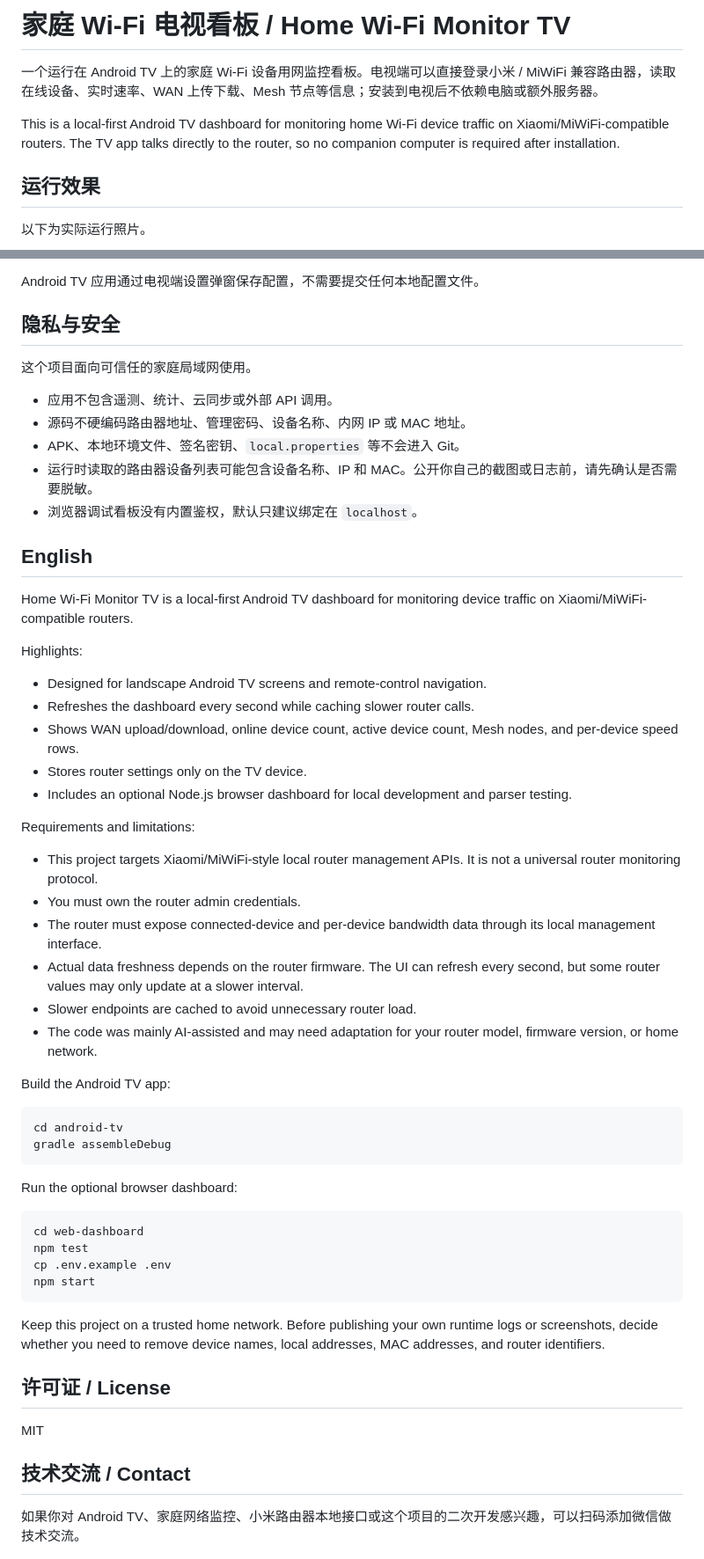
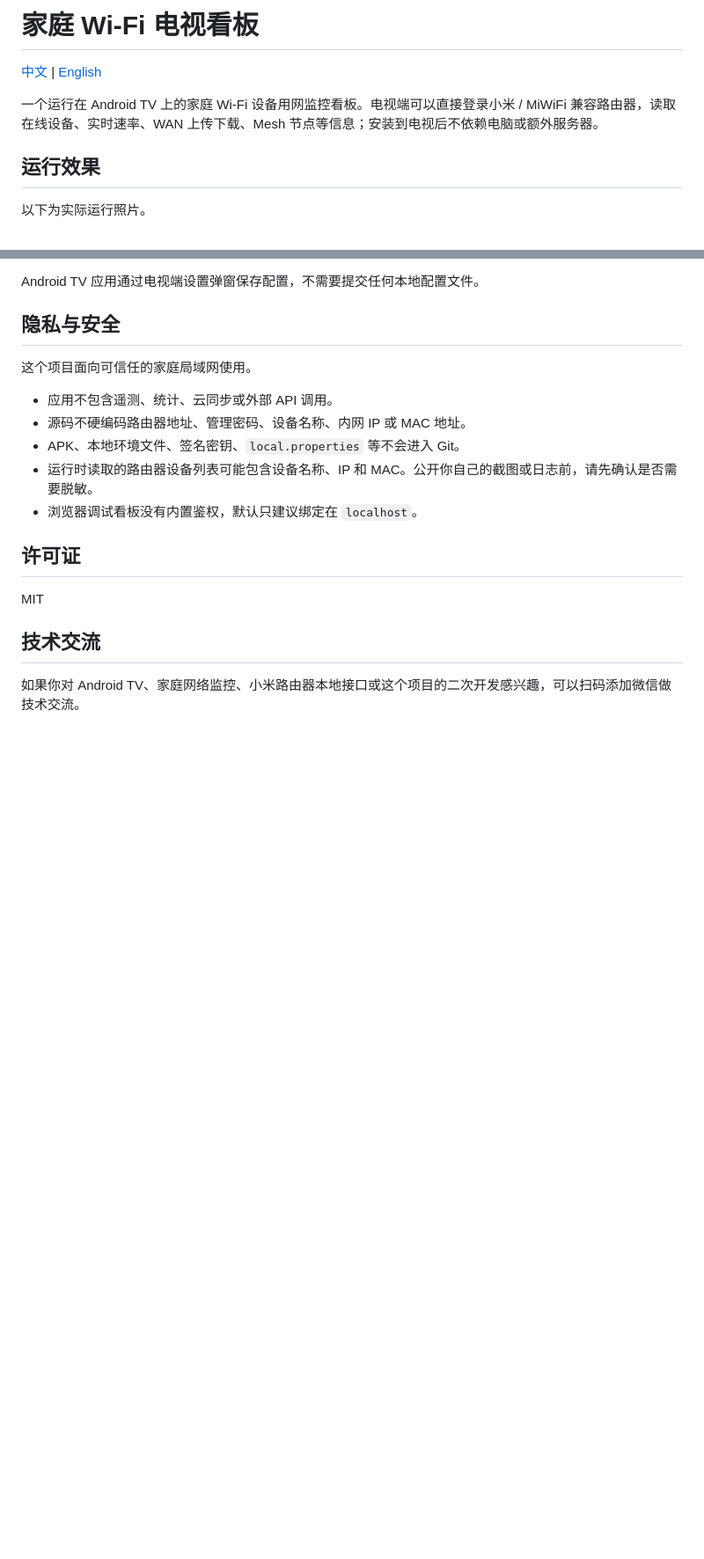
Before and after one commit to JianGuoPaPa/home-wifi-monitor-tv, a Markdown page: README.md, 2 parts joined by grey strips. Shown at 88% size. Rendered like a GitHub page; blank space fills up the shorter version.

Commit message:
Split bilingual README and clarify adaptation guidance

````diff
--- a/README.md
+++ b/README.md
@@ -1,8 +1,8 @@
-# 家庭 Wi-Fi 电视看板 / Home Wi-Fi Monitor TV
+# 家庭 Wi-Fi 电视看板
+
+[中文](README.md) | [English](README.en.md)
 
 一个运行在 Android TV 上的家庭 Wi-Fi 设备用网监控看板。电视端可以直接登录小米 / MiWiFi 兼容路由器，读取在线设备、实时速率、WAN 上传下载、Mesh 节点等信息；安装到电视后不依赖电脑或额外服务器。
-
-This is a local-first Android TV dashboard for monitoring home Wi-Fi device traffic on Xiaomi/MiWiFi-compatible routers. The TV app talks directly to the router, so no companion computer is required after installation.
 
 ## 运行效果
 
@@ -125,50 +152,11 @@ Android TV 应用通过电视端设置弹窗保存配置，不需要提交任何
 - 运行时读取的路由器设备列表可能包含设备名称、IP 和 MAC。公开你自己的截图或日志前，请先确认是否需要脱敏。
 - 浏览器调试看板没有内置鉴权，默认只建议绑定在 `localhost`。
 
-## English
-
-Home Wi-Fi Monitor TV is a local-first Android TV dashboard for monitoring device traffic on Xiaomi/MiWiFi-compatible routers.
-
-Highlights:
-
-- Designed for landscape Android TV screens and remote-control navigation.
-- Refreshes the dashboard every second while caching slower router calls.
-- Shows WAN upload/download, online device count, active device count, Mesh nodes, and per-device speed rows.
-- Stores router settings only on the TV device.
-- Includes an optional Node.js browser dashboard for local development and parser testing.
-
-Requirements and limitations:
-
-- This project targets Xiaomi/MiWiFi-style local router management APIs. It is not a universal router monitoring protocol.
-- You must own the router admin credentials.
-- The router must expose connected-device and per-device bandwidth data through its local management interface.
-- Actual data freshness depends on the router firmware. The UI can refresh every second, but some router values may only update at a slower interval.
-- Slower endpoints are cached to avoid unnecessary router load.
-- The code was mainly AI-assisted and may need adaptation for your router model, firmware version, or home network.
-
-Build the Android TV app:
-
-```bash
-cd android-tv
-gradle assembleDebug
-```
-
-Run the optional browser dashboard:
-
-```bash
-cd web-dashboard
-npm test
-cp .env.example .env
-npm start
-```
-
-Keep this project on a trusted home network. Before publishing your own runtime logs or screenshots, decide whether you need to remove device names, local addresses, MAC addresses, and router identifiers.
-
-## 许可证 / License
+## 许可证
 
 MIT
 
-## 技术交流 / Contact
+## 技术交流
 
 如果你对 Android TV、家庭网络监控、小米路由器本地接口或这个项目的二次开发感兴趣，可以扫码添加微信做技术交流。
 
````
Also changed, not shown: other parts of README.md (+29 -2 lines), README.en.md (added, +163 -0 lines).
